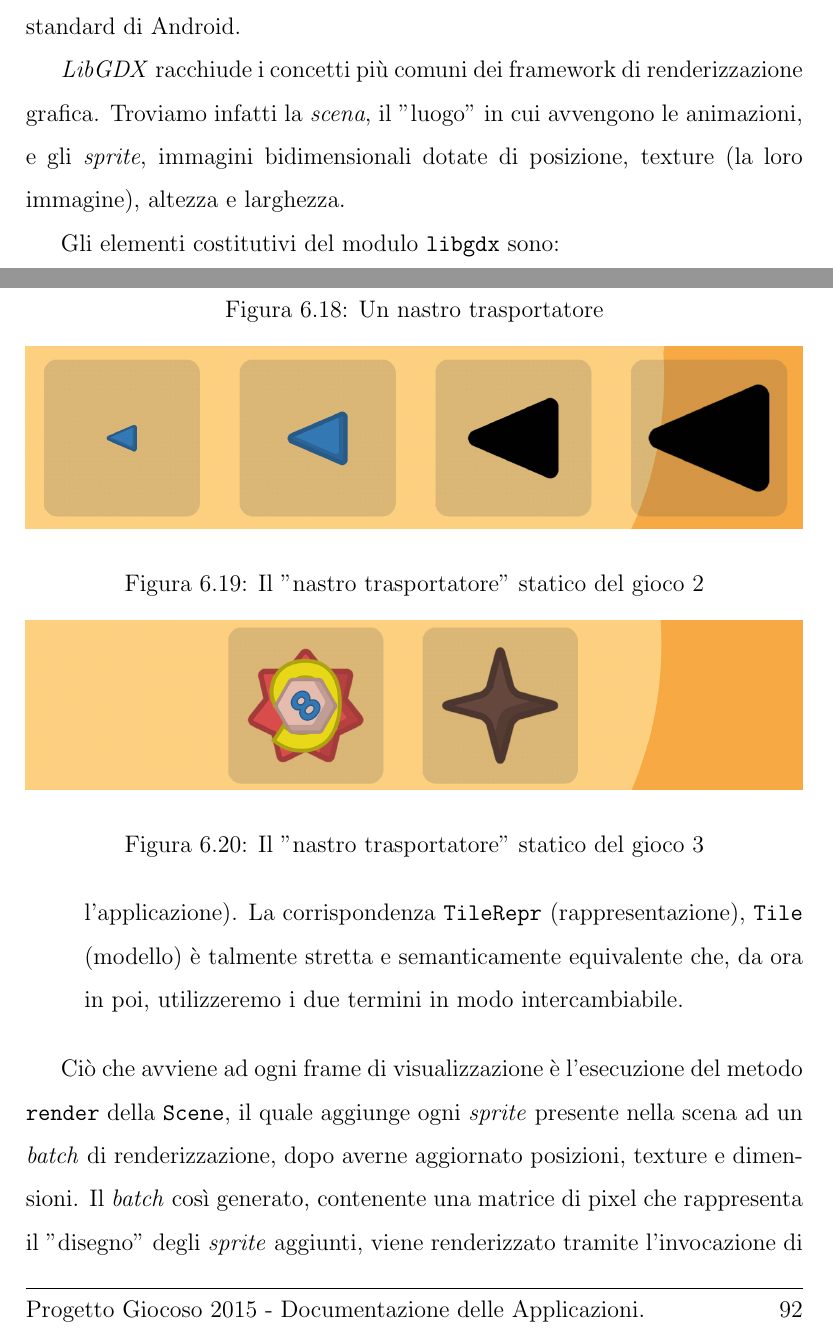
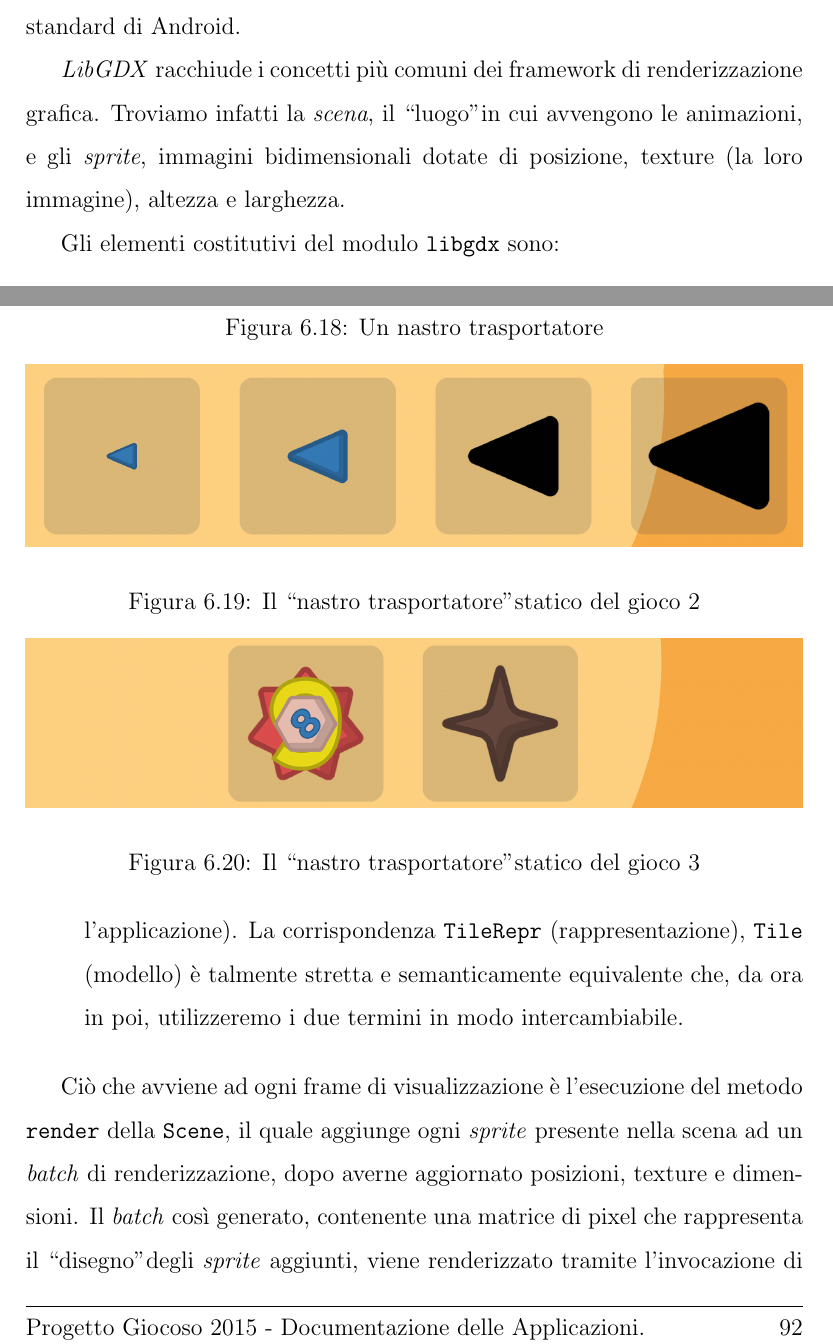
Before and after one commit to playfellas/superdoc, a LaTeX document (master.tex, which reads superapp/master.tex): two parts of pages 92 and 93 of 94, joined at a grey line, cut so that both start at the same text. Compiled offline with pdfLaTeX.

Commit message:
quotes fixing

```diff
--- a/superapp/master.tex
+++ b/superapp/master.tex
@@ -309,7 +309,7 @@ Per l'istanziazione dei \textit{controller} si faccia riferimento a \code{it.pla
 \label{subsec:libgdx}
 Il modulo del progetto che gestisce la visualizzazione e lo scorrimento dei nastri e la rappresentazione e animazione dei \textit{tile} è \code{libgdx}. \textbf{LibGDX} (\url{https://libgdx.badlogicgames.com/features.html}) è un framework Java che utilizza \textbf{OpenGL} (\url{https://www.opengl.org/}) per la renderizzazione video. Il risultato della scelta di questo framework è un miglioramento sia nella fluidità delle animazioni, che nell'occupazione della memoria del dispositivo da parte dell'applicazione rispetto all'utilizzo dell'\code{ObjectAnimator} standard di Android.
 
-\textit{LibGDX} racchiude i concetti più comuni dei framework di renderizzazione grafica. Troviamo infatti la \textit{scena}, il "luogo" in cui avvengono le animazioni, e gli \textit{sprite}, immagini bidimensionali dotate di posizione, texture (la loro immagine), altezza e larghezza.
+\textit{LibGDX} racchiude i concetti più comuni dei framework di renderizzazione grafica. Troviamo infatti la \textit{scena}, il ``luogo''in cui avvengono le animazioni, e gli \textit{sprite}, immagini bidimensionali dotate di posizione, texture (la loro immagine), altezza e larghezza.
 
 Gli elementi costitutivi del modulo \code{libgdx} sono:
 
@@ -319,12 +319,12 @@ Gli elementi costitutivi del modulo \code{libgdx} sono:
         Bisogna notare che gli ultimi due non sono propriamente nastri trasportatori, in quanto sono statici e vengono utilizzati nei giochi 2 e 3 rispettivamente.
 
     \includescreenshot{movingconveyor}{Un nastro trasportatore}
-    \includescreenshot{sizeconveyor}{Il "nastro trasportatore" statico del gioco 2}
-    \includescreenshot{towerconveyor}{Il "nastro trasportatore" statico del gioco 3}
+    \includescreenshot{sizeconveyor}{Il ``nastro trasportatore''statico del gioco 2}
+    \includescreenshot{towerconveyor}{Il ``nastro trasportatore''statico del gioco 3}
 
     \item[le TileRepr] sono dei \textit{wrapper} intorno ad un \code{Tile} e un \code{SimpleSprite}. Essi sono la rappresentazione concreta di un \textit{Tile} (quello del modello dell'applicazione). La corrispondenza \code{TileRepr} (rappresentazione), \code{Tile} (modello) è talmente stretta e semanticamente equivalente che, da ora in poi, utilizzeremo i due termini in modo intercambiabile.
 \end{description}
 
-Ciò che avviene ad ogni frame di visualizzazione è l'esecuzione del metodo \code{render} della \code{Scene}, il quale aggiunge ogni \textit{sprite} presente nella scena ad un \textit{batch} di renderizzazione, dopo averne aggiornato posizioni, texture e dimensioni. Il \textit{batch} così generato, contenente una matrice di pixel che rappresenta il "disegno" degli \textit{sprite} aggiunti, viene renderizzato tramite l'invocazione di \code{batch.end()}.
+Ciò che avviene ad ogni frame di visualizzazione è l'esecuzione del metodo \code{render} della \code{Scene}, il quale aggiunge ogni \textit{sprite} presente nella scena ad un \textit{batch} di renderizzazione, dopo averne aggiornato posizioni, texture e dimensioni. Il \textit{batch} così generato, contenente una matrice di pixel che rappresenta il ``disegno''degli \textit{sprite} aggiunti, viene renderizzato tramite l'invocazione di \code{batch.end()}.
 
-Per comprendere cosa si intende per "aggiornamento" di uno \textit{sprite}, si pensi alla sua posizione: per far muovere un nastro o un \textit{tile}, infatti, è necessario cambiare la sua posizione pixel per pixel ad ogni frame di rappresentazione (si vedano i metodi \code{update} nelle classi che estendono \code{Conveyor}).
+Per comprendere cosa si intende per ``aggiornamento''di uno \textit{sprite}, si pensi alla sua posizione: per far muovere un nastro o un \textit{tile}, infatti, è necessario cambiare la sua posizione pixel per pixel ad ogni frame di rappresentazione (si vedano i metodi \code{update} nelle classi che estendono \code{Conveyor}).
```
Also changed, not shown: trovaintruso1/master.tex (+2 -2 lines).
